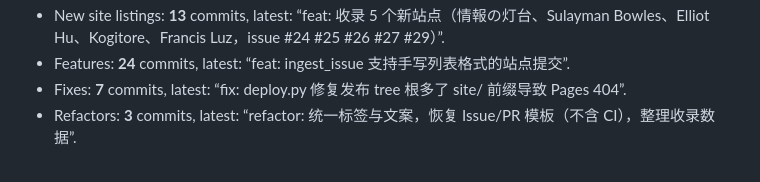
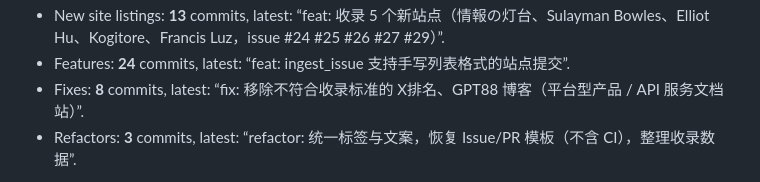
Before and after one commit to realchendahuang/one-person-one-site, a Markdown page: README_EN.md, the part around one of its changes. Drawn GitHub-style.

```diff
--- a/README_EN.md
+++ b/README_EN.md
@@ -262,6 +262,6 @@ Scripts, documentation and the listing data (`data/sites.json`) are released und
 - New site listings: **13** commits, latest: “feat: 收录 5 个新站点（情報の灯台、Sulayman Bowles、Elliot Hu、Kogitore、Francis Luz，issue #24 #25 #26 #27 #29）”.
 - Features: **24** commits, latest: “feat: ingest_issue 支持手写列表格式的站点提交”.
-- Fixes: **7** commits, latest: “fix: deploy.py 修复发布 tree 根多了 site/ 前缀导致 Pages 404”.
+- Fixes: **8** commits, latest: “fix: 移除不符合收录标准的 X排名、GPT88 博客（平台型产品 / API 服务文档站）”.
 - Refactors: **3** commits, latest: “refactor: 统一标签与文案，恢复 Issue/PR 模板（不含 CI），整理收录数据”.
 <!-- HISTORY:END -->
 
```
Also changed, not shown: other parts of README_EN.md (+1 -1 lines), README.md (+2 -2 lines).
